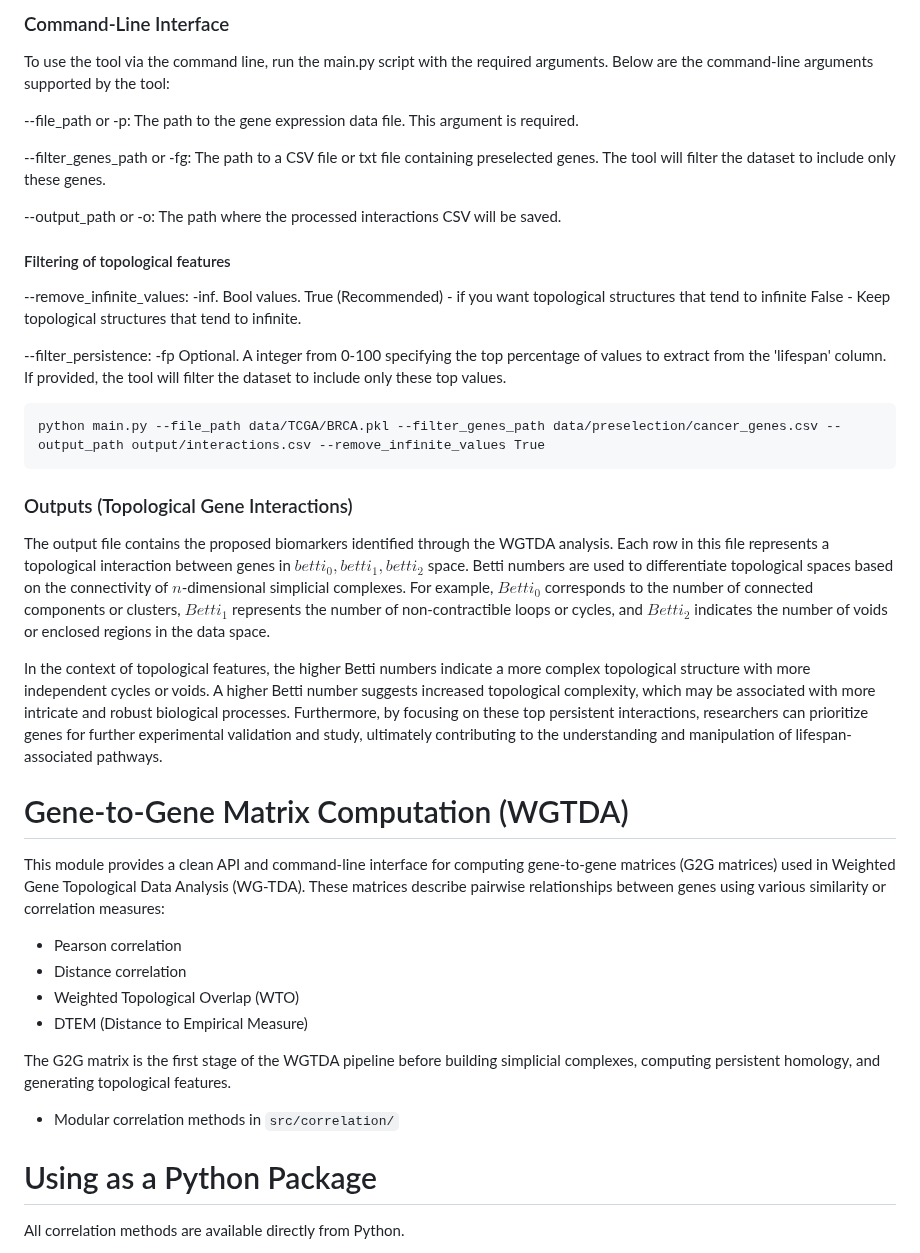
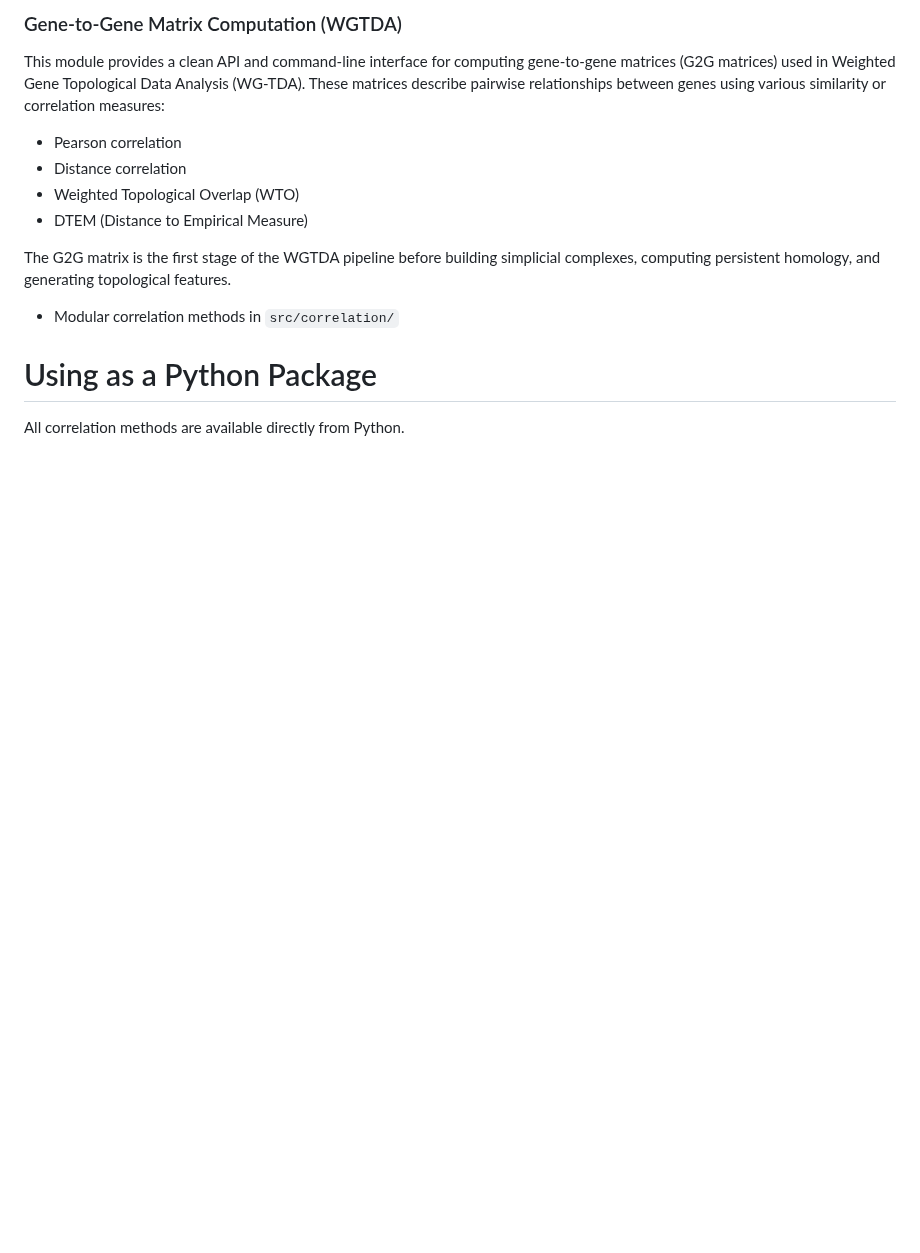
Before and after one commit to IBM/WGTDA, a Markdown page: README.md, the part around one of its changes. Drawn GitHub-style; blank space fills up the shorter version.

````diff
--- a/README.md
+++ b/README.md
@@ -150,29 +102,4 @@ interactions.to_csv( "interactions.csv", index=True)
-### Command-Line Interface
-To use the tool via the command line, run the main.py script with the required arguments. Below are the command-line arguments supported by the tool:
-
---file_path or -p: The path to the gene expression data file. This argument is required.
-
---filter_genes_path or -fg: The path to a CSV file or txt file containing preselected genes. The tool will filter the dataset to include only these genes.
-
---output_path or -o: The path where the processed interactions CSV will be saved.
-
-#### Filtering of topological features
-
---remove_infinite_values: -inf. Bool values. True  (Recommended) - if you want topological structures that tend to infinite  False - Keep topological structures that tend to infinite.
-
---filter_persistence: -fp Optional. A integer from 0-100 specifying the top percentage of values to extract from the 'lifespan' column. If provided, the tool will filter the dataset to include only these top values.
-
-```commandline
-python main.py --file_path data/TCGA/BRCA.pkl --filter_genes_path data/preselection/cancer_genes.csv --output_path output/interactions.csv --remove_infinite_values True
-```
-
-### Outputs (Topological Gene Interactions)
-
-The output file contains the proposed biomarkers identified through the WGTDA analysis. Each row in this file represents a topological interaction between genes in $betti_0, betti_1, betti_2$ space. Betti numbers are used to differentiate topological spaces based on the connectivity of $n$-dimensional simplicial complexes. For example, $Betti_0$  corresponds to the number of connected components or clusters, $Betti_1$ represents the number of non-contractible loops or cycles, and $Betti_2$ indicates the number of voids or enclosed regions in the data space.
-
-In the context of topological features, the higher Betti numbers indicate a more complex topological structure with more independent cycles or voids. A higher Betti number suggests increased topological complexity, which may be associated with more intricate and robust biological processes. Furthermore, by focusing on these top persistent interactions, researchers can prioritize genes for further experimental validation and study, ultimately contributing to the understanding and manipulation of lifespan-associated pathways.
-
-# Gene-to-Gene Matrix Computation (WGTDA)
+### Gene-to-Gene Matrix Computation (WGTDA)
 
 This module provides a clean API and command-line interface for computing
 gene-to-gene matrices (G2G matrices) used in Weighted Gene Topological
````
Also changed, not shown: other parts of README.md (+37 -58 lines), Cohort_framework.png (deleted), docs/imgs/pipeline.png (added), docs/imgs/web_app.png (added), 5 other files.
